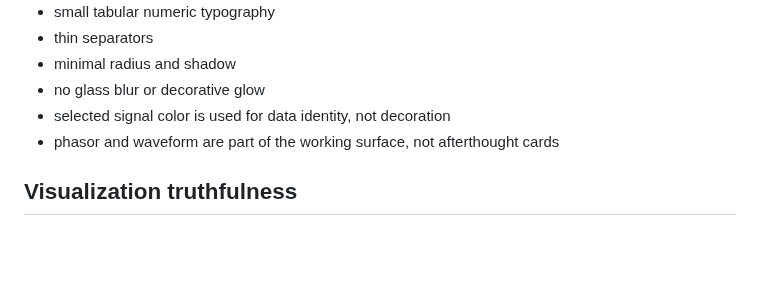
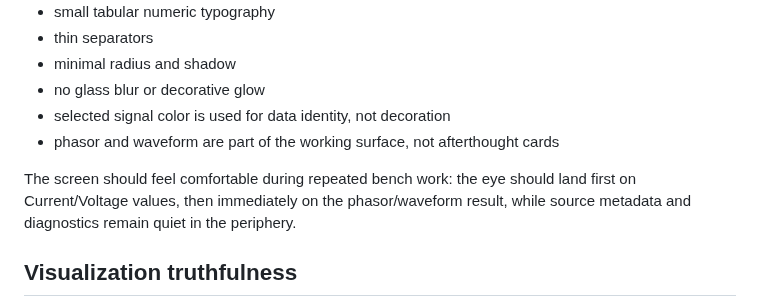
Before and after one commit to masarray/arstack61850, a Markdown page: apps/smv_injector_gui/PREMIUM_UX_REVIEW.md, the part around the change. Rendered like a GitHub page; blank space fills up the shorter version.

Commit message:
Add explicit visual review goals

```diff
--- a/apps/smv_injector_gui/PREMIUM_UX_REVIEW.md
+++ b/apps/smv_injector_gui/PREMIUM_UX_REVIEW.md
@@ -55,6 +55,8 @@ The target is a precision engineering instrument, not a dashboard and not a gami
 - selected signal color is used for data identity, not decoration
 - phasor and waveform are part of the working surface, not afterthought cards
 
+The screen should feel comfortable during repeated bench work: the eye should land first on Current/Voltage values, then immediately on the phasor/waveform result, while source metadata and diagnostics remain quiet in the periphery.
+
 ## Visualization truthfulness
 
 Phasor and waveform are generated setpoint previews. They visualize what the configured signal generator is intended to produce. They are not Ethernet on-wire proof. Future observed/captured data must be clearly separated from generated data.
```
